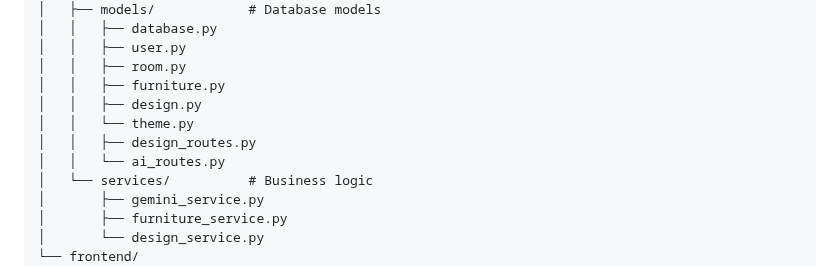
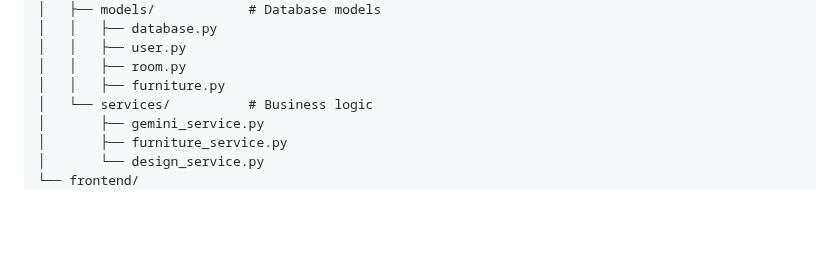
Before and after one commit to Ankit2006Raj/Home_Decorator, a Markdown page: README.md, the part around the change. GitHub-like rendering; blank space fills up the shorter version.

```diff
--- a/README.md
+++ b/README.md
@@ -87,10 +87,6 @@ home-decorator/
 │   │   ├── user.py
 │   │   ├── room.py
 │   │   ├── furniture.py
-│   │   ├── design.py
-│   │   └── theme.py
-│   │   ├── design_routes.py
-│   │   └── ai_routes.py
 │   └── services/          # Business logic
 │       ├── gemini_service.py
 │       ├── furniture_service.py
```
